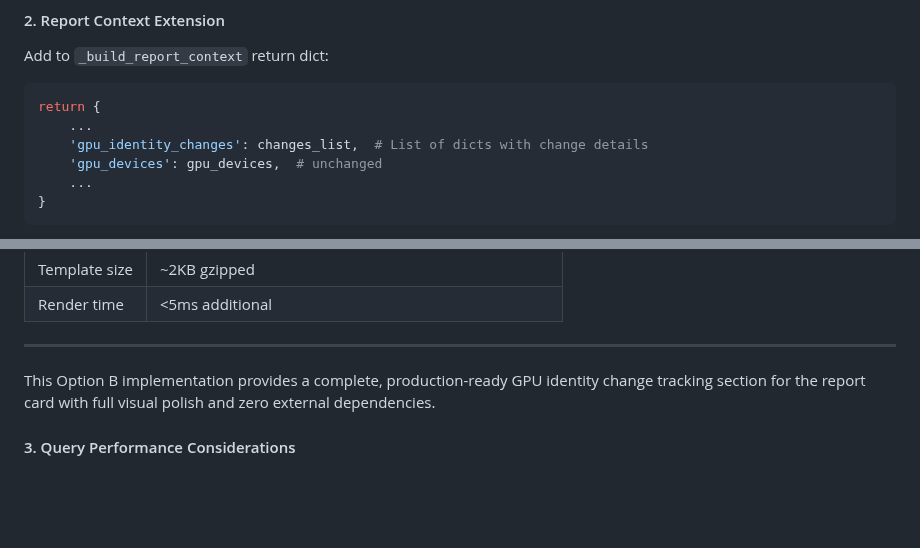
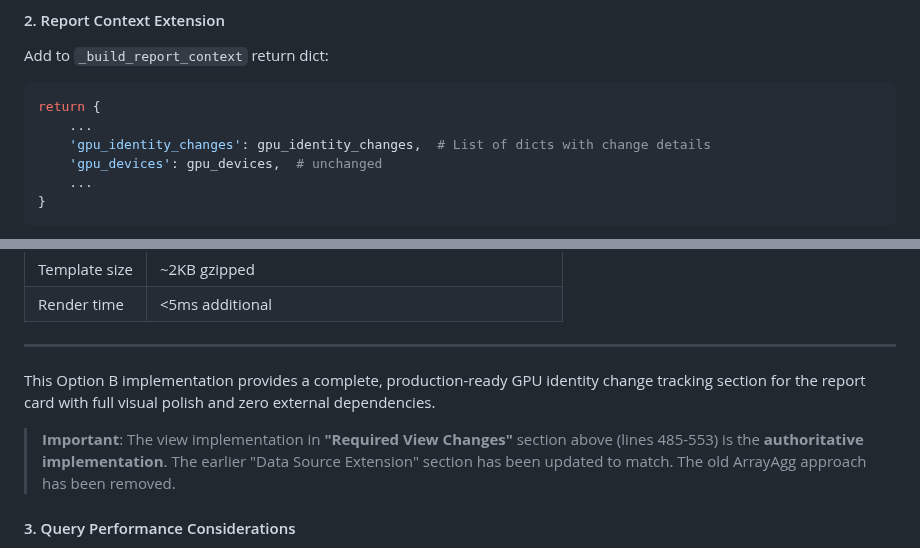
Before and after one commit to dawmro/GPU-Rig-Monitoring-Platform, a Markdown page: docs/plan-gpu-uuid-timeseries.md, 2 parts joined by grey strips. GitHub-like rendering; blank space fills up the shorter version.

````diff
--- a/docs/plan-gpu-uuid-timeseries.md
+++ b/docs/plan-gpu-uuid-timeseries.md
@@ -298,7 +352,7 @@ Add to `_build_report_context` return dict:
 ```python
 return {
     ...
-    'gpu_identity_changes': changes_list,  # List of dicts with change details
+    'gpu_identity_changes': gpu_identity_changes,  # List of dicts with change details
     'gpu_devices': gpu_devices,  # unchanged
     ...
 }
@@ -631,6 +685,8 @@ Since `gpu_agg` query now includes `gpu_uuid` in `.values()`, the `gpu_devices`
 
 This Option B implementation provides a complete, production-ready GPU identity change tracking section for the report card with full visual polish and zero external dependencies.
 
+> **Important**: The view implementation in **"Required View Changes"** section above (lines 485-553) is the **authoritative implementation**. The earlier "Data Source Extension" section has been updated to match. The old ArrayAgg approach has been removed.
+
 #### 3. Query Performance Considerations
 - **Additional query**: 1 extra query per report (acceptable, ~4→5 queries)
 - **Data volume**: Only scans `GPUMetric` in range (already queried for metrics)
````
Also changed, not shown: other parts of docs/plan-gpu-uuid-timeseries.md (+70 -16 lines).
